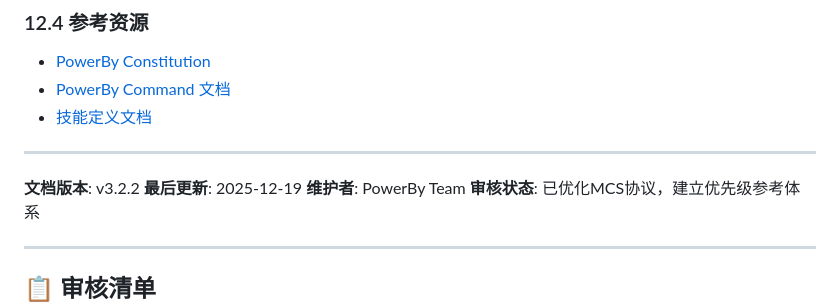
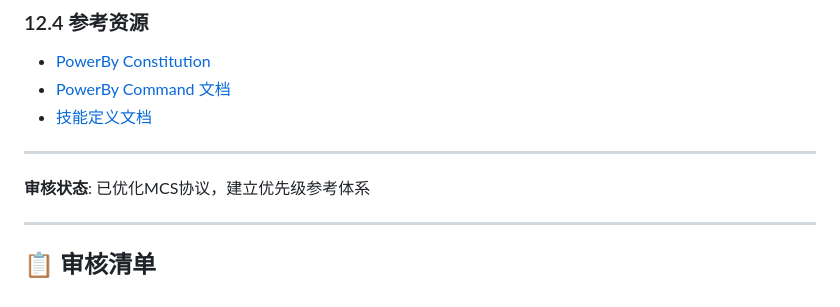
Before and after one commit to chenchiyuan/powerby-skills, a Markdown page: docs/powerby-workflow-complete-guide.md, the part around the change. Drawn GitHub-style.

Commit message:
cleanup: 移除workflow文档中过时的版本信息
- 删除powerby-workflow-complete-guide.md中第1377行的旧版本号v3.2.2
- 保留唯一的文档版本号v3.5.0在文档头部
- 清理文档末尾的冗余版本信息

🤖 Generated with [Claude Code](https://claude.com/claude-code)

Co-Authored-By: Claude <noreply@anthropic.com>

```diff
--- a/docs/powerby-workflow-complete-guide.md
+++ b/docs/powerby-workflow-complete-guide.md
@@ -1374,9 +1374,6 @@ PowerBy提供了三个自动化脚本：
 
 ---
 
-**文档版本**: v3.2.2
-**最后更新**: 2025-12-19
-**维护者**: PowerBy Team
 **审核状态**: 已优化MCS协议，建立优先级参考体系
 
 ---
```
